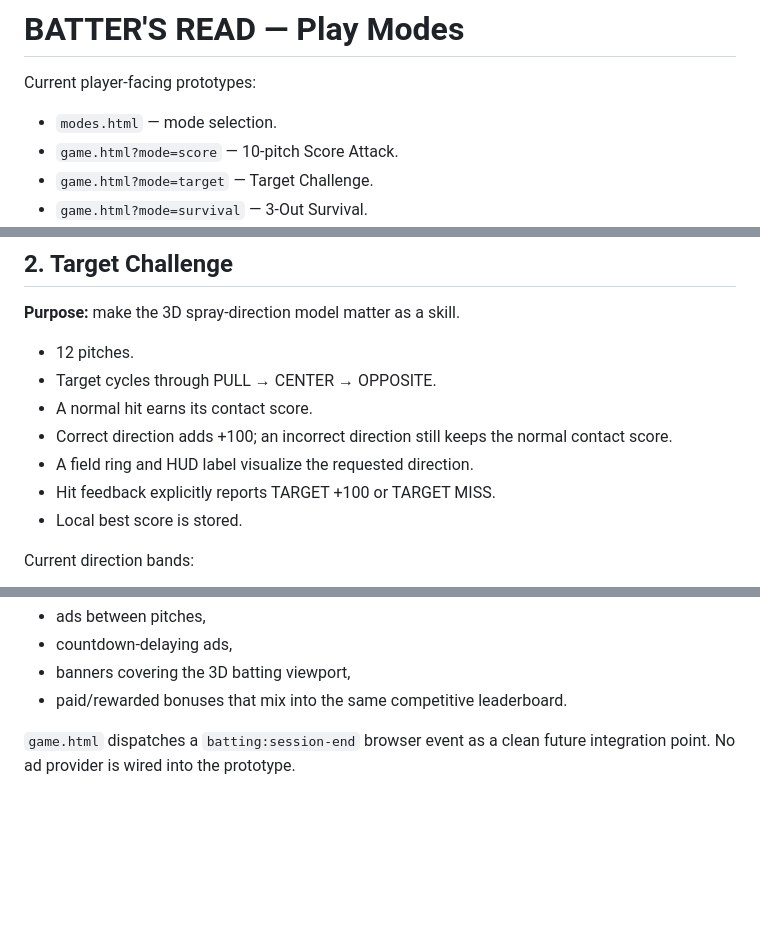
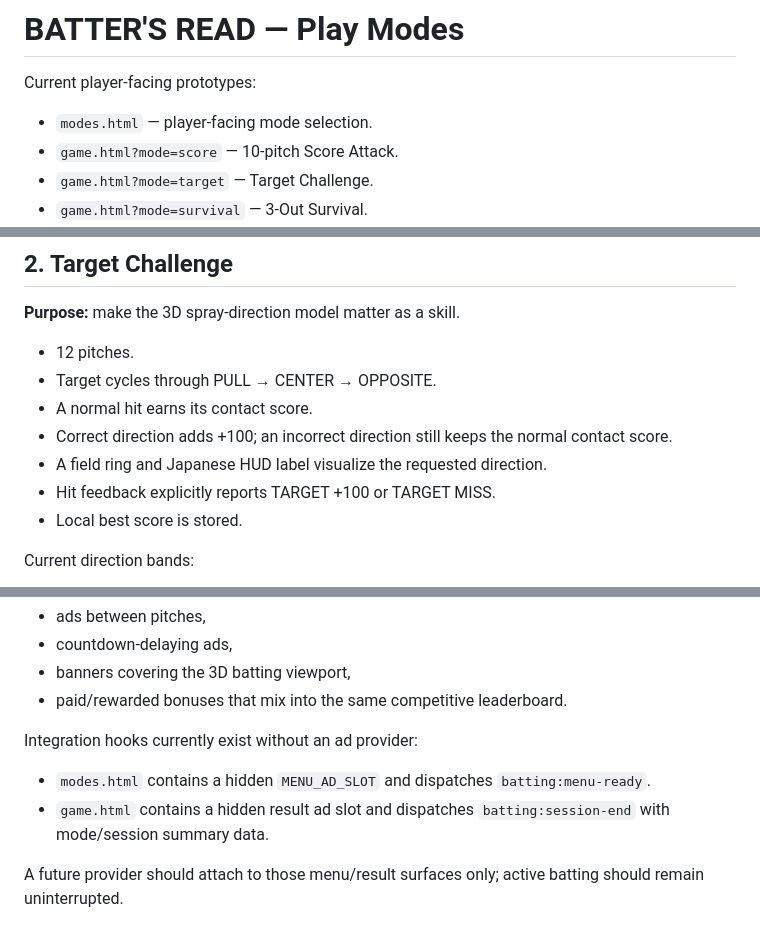
Before and after one commit to hanagemaru/batting-game, a Markdown page: GAME_MODES.md, 3 parts joined by grey strips. Rendered like a GitHub page; blank space fills up the shorter version.

Commit message:
Document menu monetization hook and player flow

```diff
--- a/GAME_MODES.md
+++ b/GAME_MODES.md
@@ -2,7 +2,7 @@
 
 Current player-facing prototypes:
 
-- `modes.html` — mode selection.
+- `modes.html` — player-facing mode selection.
 - `game.html?mode=score` — 10-pitch Score Attack.
 - `game.html?mode=target` — Target Challenge.
 - `game.html?mode=survival` — 3-Out Survival.
@@ -36,7 +38,7 @@ The player build does not reveal pitch type, course, or flight time before/durin
 - Target cycles through PULL → CENTER → OPPOSITE.
 - A normal hit earns its contact score.
 - Correct direction adds +100; an incorrect direction still keeps the normal contact score.
-- A field ring and HUD label visualize the requested direction.
+- A field ring and Japanese HUD label visualize the requested direction.
 - Hit feedback explicitly reports TARGET +100 or TARGET MISS.
 - Local best score is stored.
 
@@ -81,4 +83,8 @@ Avoid:
 - banners covering the 3D batting viewport,
 - paid/rewarded bonuses that mix into the same competitive leaderboard.
 
-`game.html` dispatches a `batting:session-end` browser event as a clean future integration point. No ad provider is wired into the prototype.
+Integration hooks currently exist without an ad provider:
+- `modes.html` contains a hidden `MENU_AD_SLOT` and dispatches `batting:menu-ready`.
+- `game.html` contains a hidden result ad slot and dispatches `batting:session-end` with mode/session summary data.
+
+A future provider should attach to those menu/result surfaces only; active batting should remain uninterrupted.
```
Also changed, not shown: other parts of GAME_MODES.md (+2 -0 lines).
